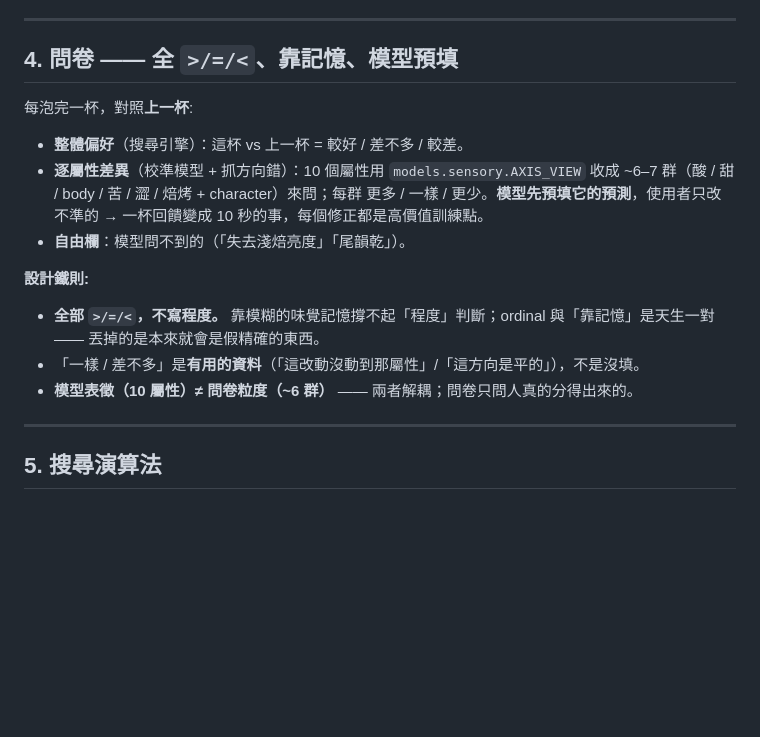
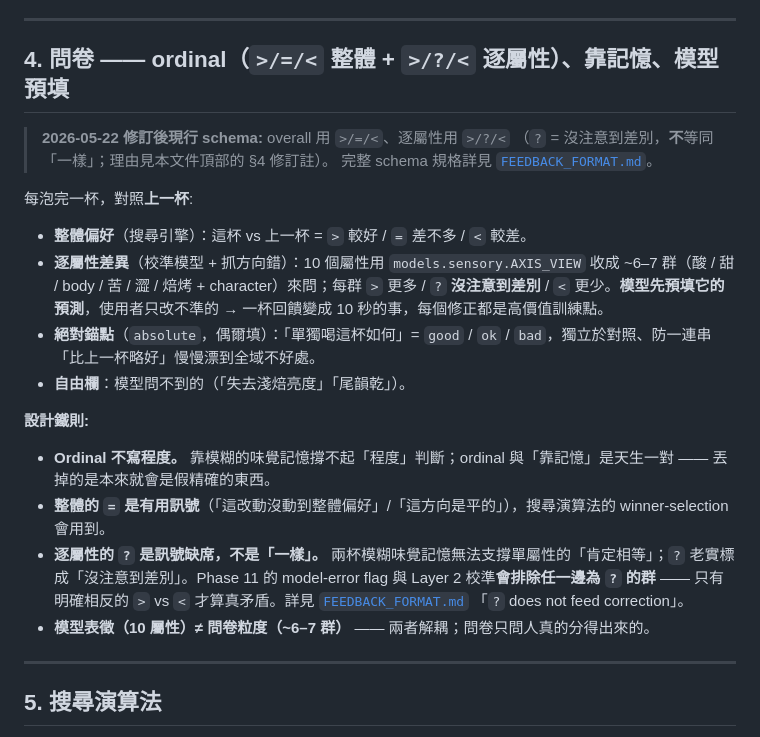
Before and after one commit to ga815647/aeropress_gui, a Markdown page: docs/PHASE10_STEP6_FEEDBACK_LOOP.md, the part around the change. Rendered like a GitHub page; blank space fills up the shorter version.

Commit message:
docs(phase10-step6): bring §4 questionnaire spec in line with the 2026-05-22 schema revision
The §4 revision note at the top of the file (line 10) already records that
per-attribute changed from `>/=/<` to `>/?/<` on 2026-05-22, but the §4
body text itself was never rewritten — it still said "全部 `>/=/<`" and
"每群 更多 / 一樣 / 更少". Confusing on read; user flagged.

Updated §4:
- Heading: "全 `>/=/<`" → "ordinal（`>/=/<` 整體 + `>/?/<` 逐屬性）"
- Per-attribute item: 更多 / 一樣 / 更少 → `>` 更多 / `?` 沒注意到差別 / `<` 更少
- Added bullet for absolute anchor field (`good/ok/bad`) — was already
  in FEEDBACK_FORMAT.md and the codebase but missing from this blueprint
- Design rules: split "= 是有用資料" into two — overall's `=` IS a real
  signal the search uses, but per-attribute `?` is signal-absence and
  Phase 11's flag / calibration must exclude `?` groups (consistent with
  FEEDBACK_FORMAT.md "`?` does not feed correction")
- Added inline pointer to FEEDBACK_FORMAT.md for full schema

§4 revision note at L10 left in place — it's the historical record of
WHY the schema changed, intentionally preserved.

88 pytest PASS (docs-only).

Co-Authored-By: Claude Opus 4.7 (1M context) <noreply@anthropic.com>

```diff
--- a/docs/PHASE10_STEP6_FEEDBACK_LOOP.md
+++ b/docs/PHASE10_STEP6_FEEDBACK_LOOP.md
@@ -65,18 +65,24 @@
 
 ---
 
-## 4. 問卷 —— 全 `>/=/<`、靠記憶、模型預填
+## 4. 問卷 —— ordinal（`>/=/<` 整體 + `>/?/<` 逐屬性）、靠記憶、模型預填
+
+> **2026-05-22 修訂後現行 schema:** overall 用 `>/=/<`、逐屬性用 `>/?/<`
+> （`?` = 沒注意到差別，**不**等同「一樣」；理由見本文件頂部的 §4 修訂註）。
+> 完整 schema 規格詳見 [`FEEDBACK_FORMAT.md`](FEEDBACK_FORMAT.md)。
 
 每泡完一杯，對照**上一杯**:
 
-- **整體偏好**（搜尋引擎）：這杯 vs 上一杯 = 較好 / 差不多 / 較差。
-- **逐屬性差異**（校準模型 + 抓方向錯）：10 個屬性用 `models.sensory.AXIS_VIEW` 收成 ~6–7 群（酸 / 甜 / body / 苦 / 澀 / 焙烤 + character）來問；每群 更多 / 一樣 / 更少。**模型先預填它的預測**，使用者只改不準的 → 一杯回饋變成 10 秒的事，每個修正都是高價值訓練點。
+- **整體偏好**（搜尋引擎）：這杯 vs 上一杯 = `>` 較好 / `=` 差不多 / `<` 較差。
+- **逐屬性差異**（校準模型 + 抓方向錯）：10 個屬性用 `models.sensory.AXIS_VIEW` 收成 ~6–7 群（酸 / 甜 / body / 苦 / 澀 / 焙烤 + character）來問；每群 `>` 更多 / `?` **沒注意到差別** / `<` 更少。**模型先預填它的預測**，使用者只改不準的 → 一杯回饋變成 10 秒的事，每個修正都是高價值訓練點。
+- **絕對錨點**（`absolute`，偶爾填）：「單獨喝這杯如何」= `good` / `ok` / `bad`，獨立於對照、防一連串「比上一杯略好」慢慢漂到全域不好處。
 - **自由欄**：模型問不到的（「失去淺焙亮度」「尾韻乾」）。
 
 **設計鐵則:**
-- **全部 `>/=/<`，不寫程度。** 靠模糊的味覺記憶撐不起「程度」判斷；ordinal 與「靠記憶」是天生一對 —— 丟掉的是本來就會是假精確的東西。
-- 「一樣 / 差不多」是**有用的資料**（「這改動沒動到那屬性」/「這方向是平的」），不是沒填。
-- **模型表徵（10 屬性）≠ 問卷粒度（~6 群）** —— 兩者解耦；問卷只問人真的分得出來的。
+- **Ordinal 不寫程度。** 靠模糊的味覺記憶撐不起「程度」判斷；ordinal 與「靠記憶」是天生一對 —— 丟掉的是本來就會是假精確的東西。
+- **整體的 `=` 是有用訊號**（「這改動沒動到整體偏好」/「這方向是平的」），搜尋演算法的 winner-selection 會用到。
+- **逐屬性的 `?` 是訊號缺席，不是「一樣」。** 兩杯模糊味覺記憶無法支撐單屬性的「肯定相等」；`?` 老實標成「沒注意到差別」。Phase 11 的 model-error flag 與 Layer 2 校準**會排除任一邊為 `?` 的群** —— 只有明確相反的 `>` vs `<` 才算真矛盾。詳見 [`FEEDBACK_FORMAT.md`](FEEDBACK_FORMAT.md) 「`?` does not feed correction」。
+- **模型表徵（10 屬性）≠ 問卷粒度（~6–7 群）** —— 兩者解耦；問卷只問人真的分得出來的。
 
 ---
 
```
